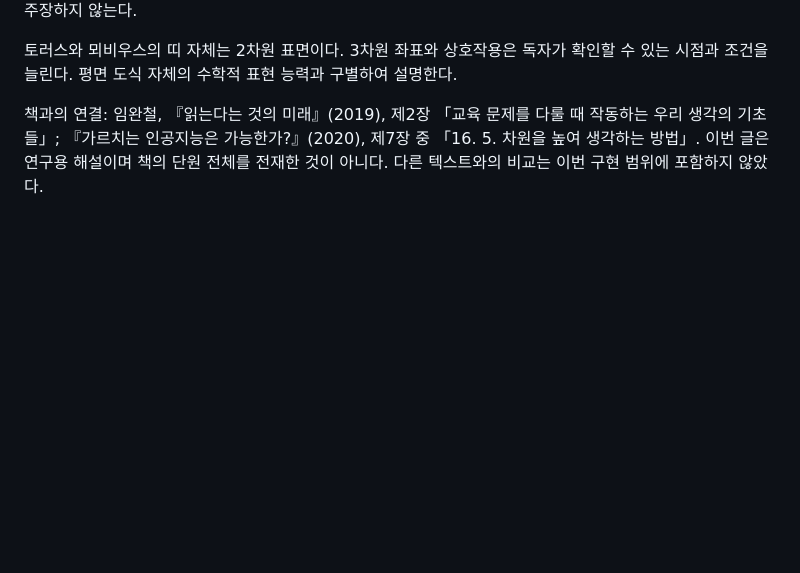
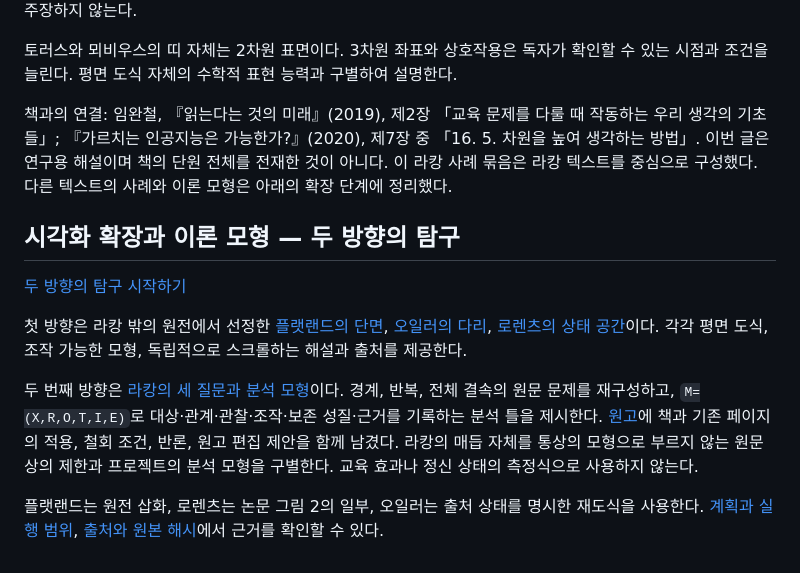
Before and after one commit to climtc/teaching-learning-perspectives, a Markdown page: README.md, the part around the change. Rendered like a GitHub page; blank space fills up the shorter version.

Commit message:
Integrate external cases and the theory model into repository overview

```diff
--- a/README.md
+++ b/README.md
@@ -69,4 +69,14 @@
 
 토러스와 뫼비우스의 띠 자체는 2차원 표면이다. 3차원 좌표와 상호작용은 독자가 확인할 수 있는 시점과 조건을 늘린다. 평면 도식 자체의 수학적 표현 능력과 구별하여 설명한다.
 
-책과의 연결: 임완철, 『읽는다는 것의 미래』(2019), 제2장 「교육 문제를 다룰 때 작동하는 우리 생각의 기초들」; 『가르치는 인공지능은 가능한가?』(2020), 제7장 중 「16. 5. 차원을 높여 생각하는 방법」. 이번 글은 연구용 해설이며 책의 단원 전체를 전재한 것이 아니다. 다른 텍스트와의 비교는 이번 구현 범위에 포함하지 않았다.
+책과의 연결: 임완철, 『읽는다는 것의 미래』(2019), 제2장 「교육 문제를 다룰 때 작동하는 우리 생각의 기초들」; 『가르치는 인공지능은 가능한가?』(2020), 제7장 중 「16. 5. 차원을 높여 생각하는 방법」. 이번 글은 연구용 해설이며 책의 단원 전체를 전재한 것이 아니다. 이 라캉 사례 묶음은 라캉 텍스트를 중심으로 구성했다. 다른 텍스트의 사례와 이론 모형은 아래의 확장 단계에 정리했다.
+
+## 시각화 확장과 이론 모형 — 두 방향의 탐구
+
+[두 방향의 탐구 시작하기](https://climtc.github.io/teaching-learning-perspectives/geometry-lab.html)
+
+첫 방향은 라캉 밖의 원전에서 선정한 [플랫랜드의 단면](https://climtc.github.io/teaching-learning-perspectives/flatland-slices.html), [오일러의 다리](https://climtc.github.io/teaching-learning-perspectives/euler-bridges.html), [로렌츠의 상태 공간](https://climtc.github.io/teaching-learning-perspectives/lorenz-flow.html)이다. 각각 평면 도식, 조작 가능한 모형, 독립적으로 스크롤하는 해설과 출처를 제공한다.
+
+두 번째 방향은 [라캉의 세 질문과 분석 모형](https://climtc.github.io/teaching-learning-perspectives/lacan-problems.html)이다. 경계, 반복, 전체 결속의 원문 문제를 재구성하고, `M=(X,R,O,T,I,E)`로 대상·관계·관찰·조작·보존 성질·근거를 기록하는 분석 틀을 제시한다. [원고](THEORY_MODEL.md)에 책과 기존 페이지의 적용, 철회 조건, 반론, 원고 편집 제안을 함께 남겼다. 라캉의 매듭 자체를 통상의 모형으로 부르지 않는 원문상의 제한과 프로젝트의 분석 모형을 구별한다. 교육 효과나 정신 상태의 측정식으로 사용하지 않는다.
+
+플랫랜드는 원전 삽화, 로렌츠는 논문 그림 2의 일부, 오일러는 출처 상태를 명시한 재도식을 사용한다. [계획과 실행 범위](NEXT_STAGE_PLAN.md), [출처와 원본 해시](geometry-lab-sources.json)에서 근거를 확인할 수 있다.
```
